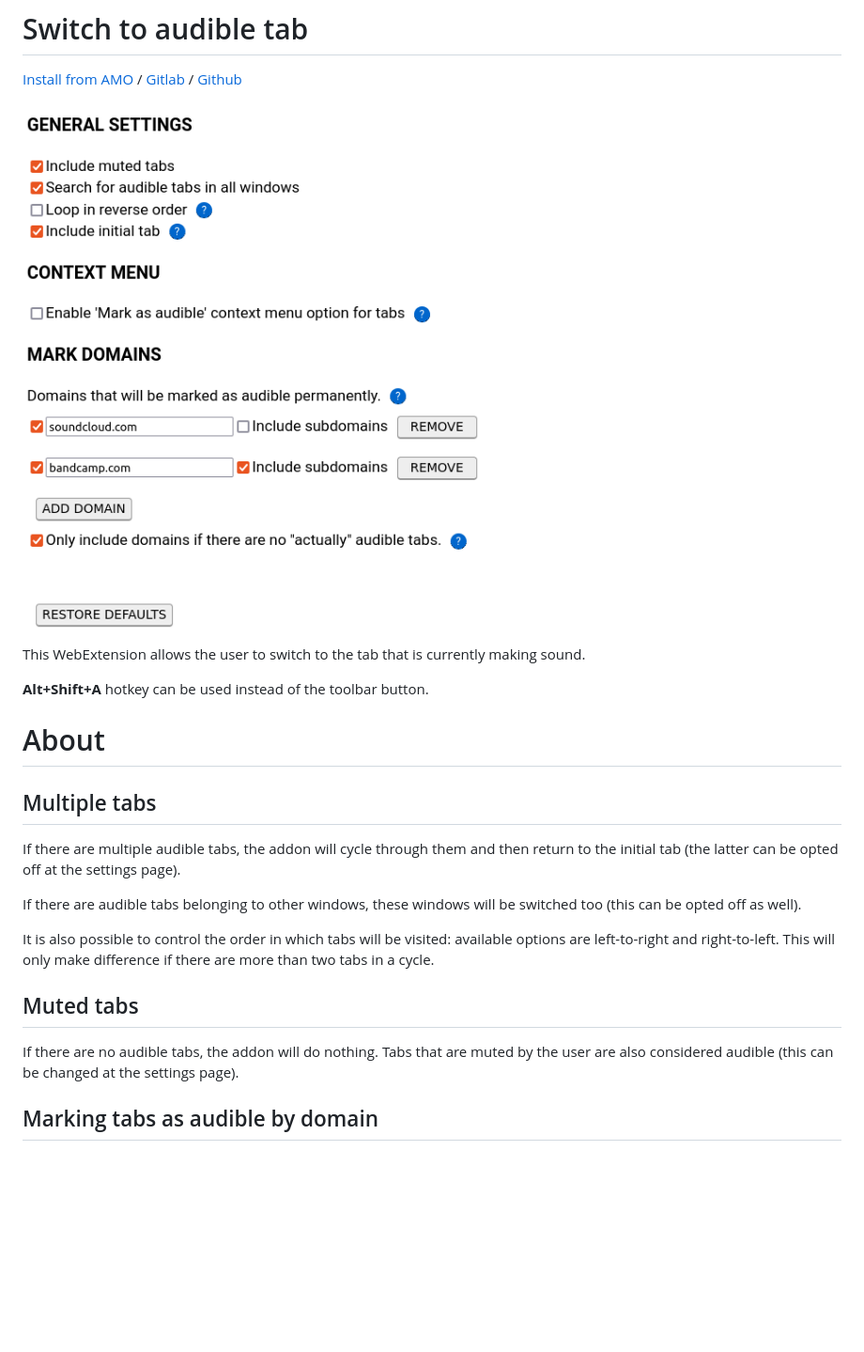
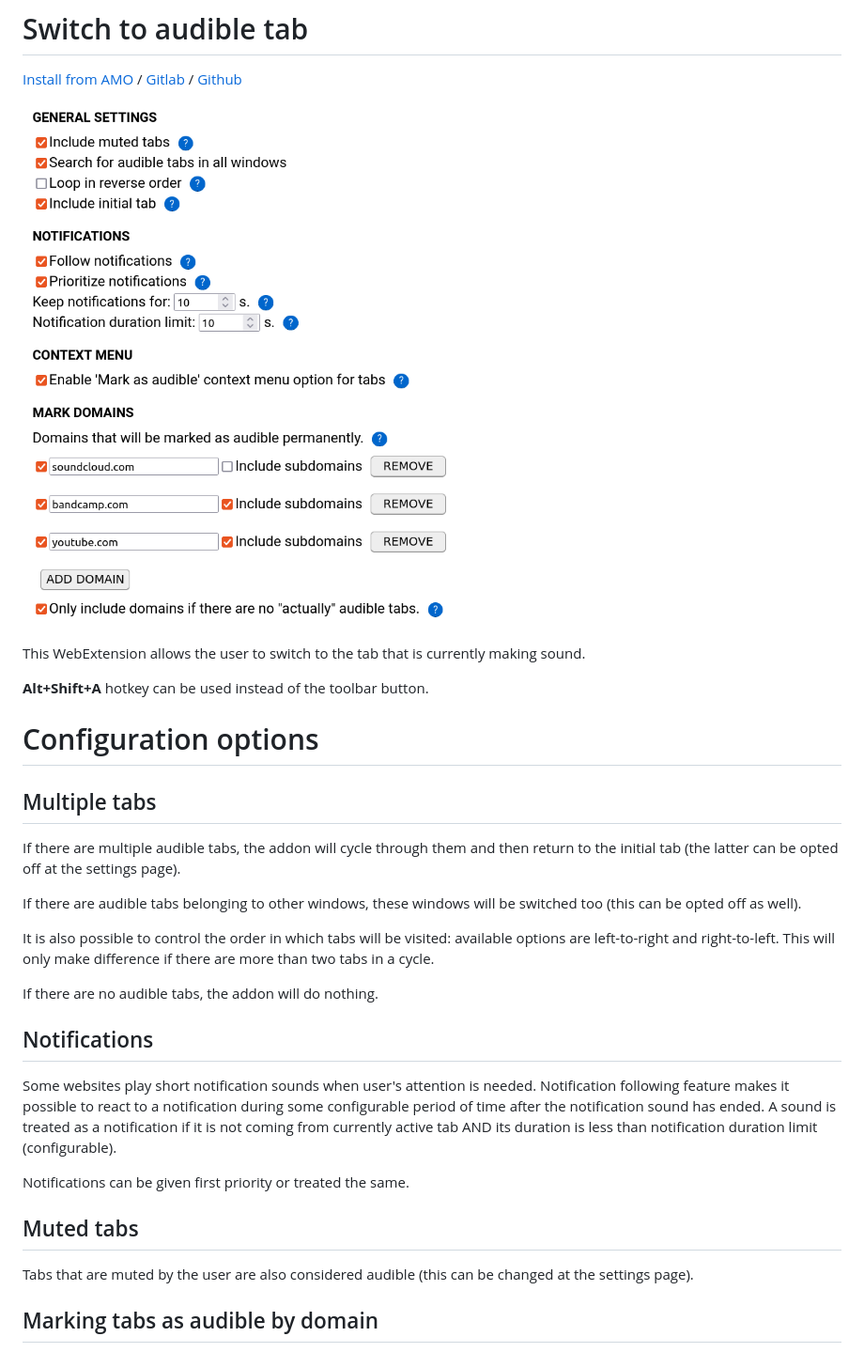
Before and after one commit to klntsky/switch-to-audible-tab, a Markdown page: README.md, the part around the change. Shown: that part at 94% size. Drawn GitHub-style; pictures changed too: screenshot.png; blank space fills up the shorter version.

Commit message:
Remove unused files. Update icon. Update readme. Improve UI of disabled options.

```diff
--- a/README.md
+++ b/README.md
@@ -8,7 +8,7 @@ This WebExtension allows the user to switch to the tab that is currently making
 
 **Alt+Shift+A** hotkey can be used instead of the toolbar button.
 
-# About
+# Configuration options
 
 ## Multiple tabs
 
@@ -18,9 +18,17 @@ If there are audible tabs belonging to other windows, these windows will be swit
 
 It is also possible to control the order in which tabs will be visited: available options are left-to-right and right-to-left. This will only make difference if there are more than two tabs in a cycle.
 
+If there are no audible tabs, the addon will do nothing.
+
+## Notifications
+
+Some websites play short notification sounds when user's attention is needed. Notification following feature makes it possible to react to a notification during some configurable period of time after the notification sound has ended. A sound is treated as a notification if it is not coming from currently active tab AND its duration is less than notification duration limit (configurable).
+
+Notifications can be given first priority or treated the same.
+
 ## Muted tabs
 
-If there are no audible tabs, the addon will do nothing. Tabs that are muted by the user are also considered audible (this can be changed at the settings page).
+Tabs that are muted by the user are also considered audible (this can be changed at the settings page).
 
 ## Marking tabs as audible by domain
 
```
Also changed, not shown: img/icon-checked.png, 4 other files.
